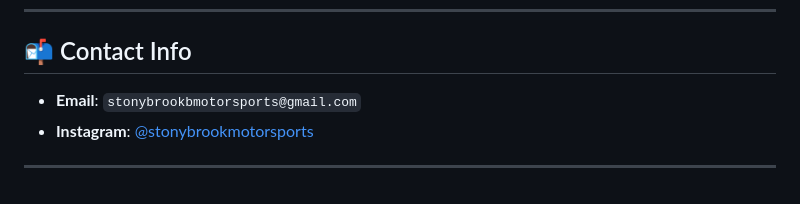
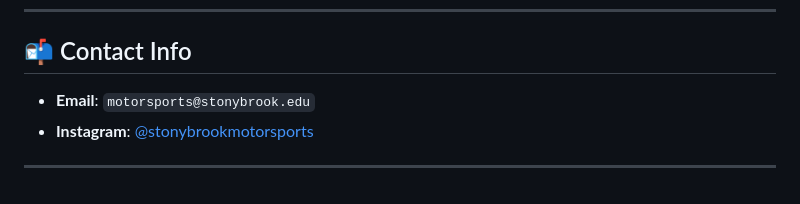
Before and after one commit to SAEstonybrookmotorsports/SAEstonybrookmotorsports.github.io, a Markdown page: README.md, the part around the change. Rendered like a GitHub page.

```diff
--- a/README.md
+++ b/README.md
@@ -103,7 +103,7 @@ This website represents the official online presence of the **Stony Brook Motors
 
 ## 📬 Contact Info
 
-* **Email**: `stonybrookbmotorsports@gmail.com`
+* **Email**: `motorsports@stonybrook.edu`
 * **Instagram**: [@stonybrookmotorsports](https://instagram.com/stonybrookmotorsports)
 
 ---
```
